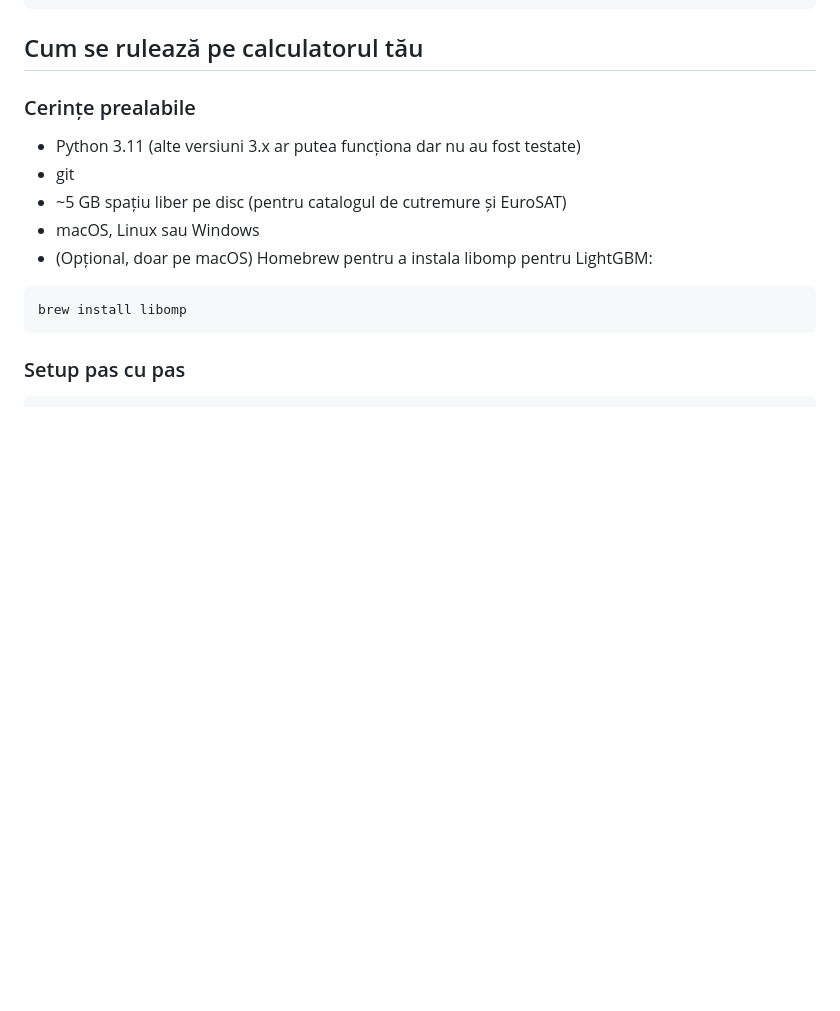
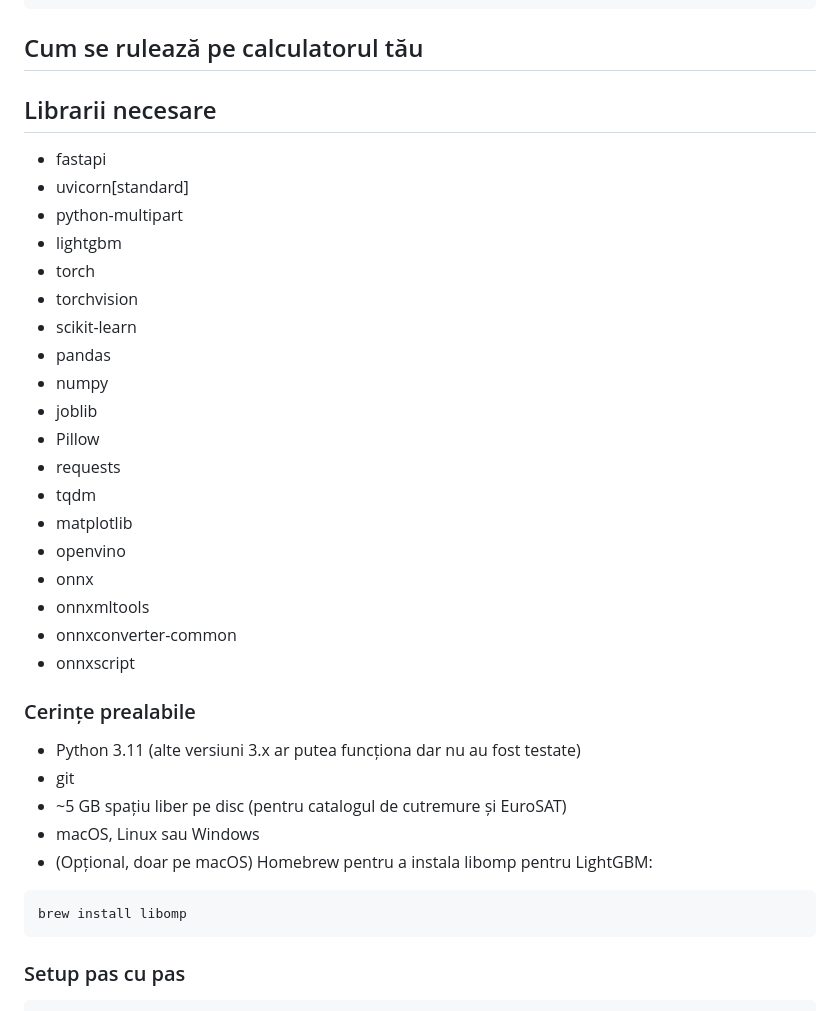
Before and after one commit to octavh/earthquake_predictor, a Markdown page: README.md, the part around the change. Drawn GitHub-style; blank space fills up the shorter version.

````diff
--- a/README.md
+++ b/README.md
@@ -92,6 +92,28 @@ earthquake_predictor/
 ```
 
 ## Cum se rulează pe calculatorul tău
+
+## Librarii necesare
+
+- fastapi
+- uvicorn[standard]
+- python-multipart
+- lightgbm
+- torch
+- torchvision
+- scikit-learn
+- pandas
+- numpy
+- joblib
+- Pillow
+- requests
+- tqdm
+- matplotlib
+- openvino
+- onnx
+- onnxmltools
+- onnxconverter-common
+- onnxscript
 
 ### Cerințe prealabile
 
````
